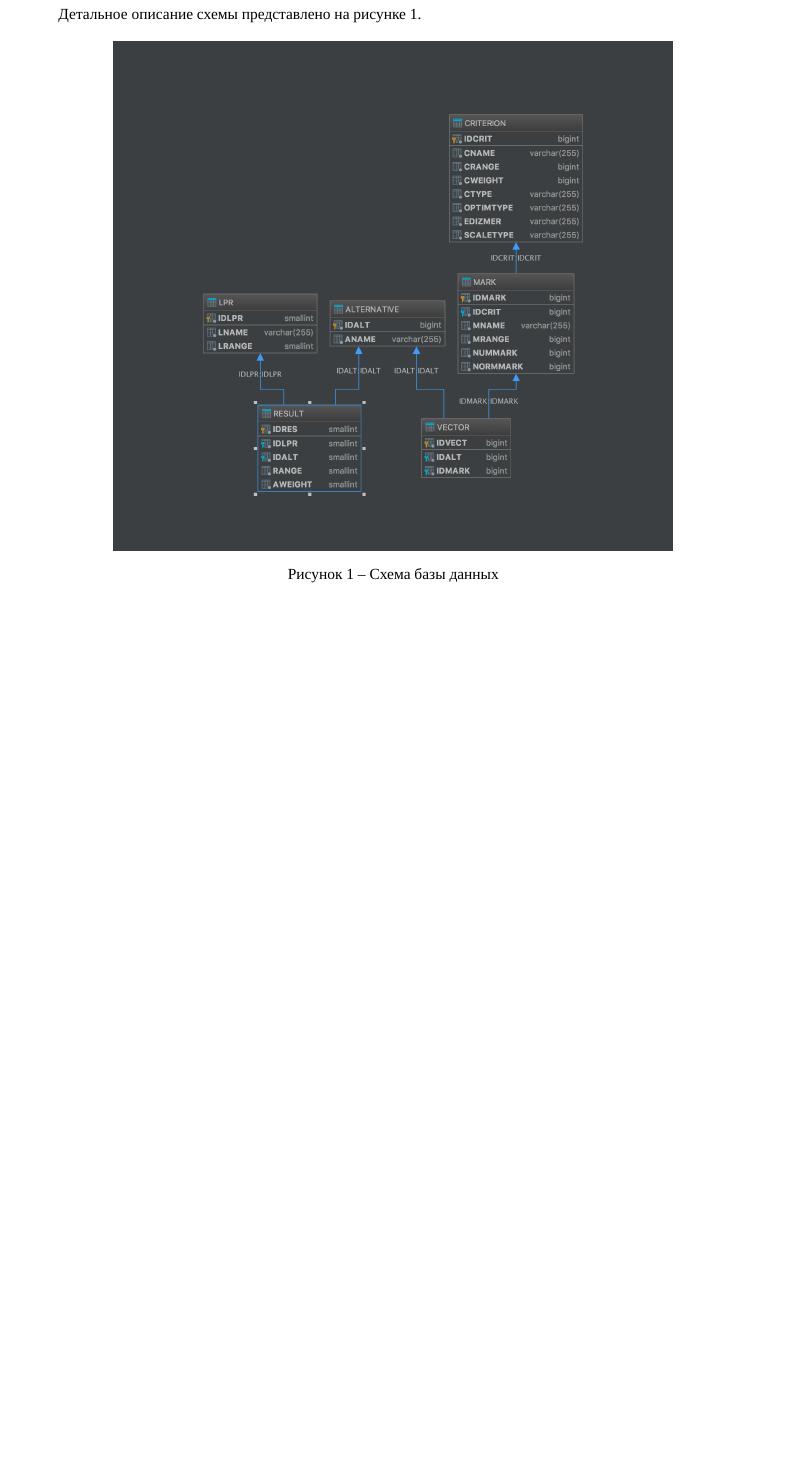
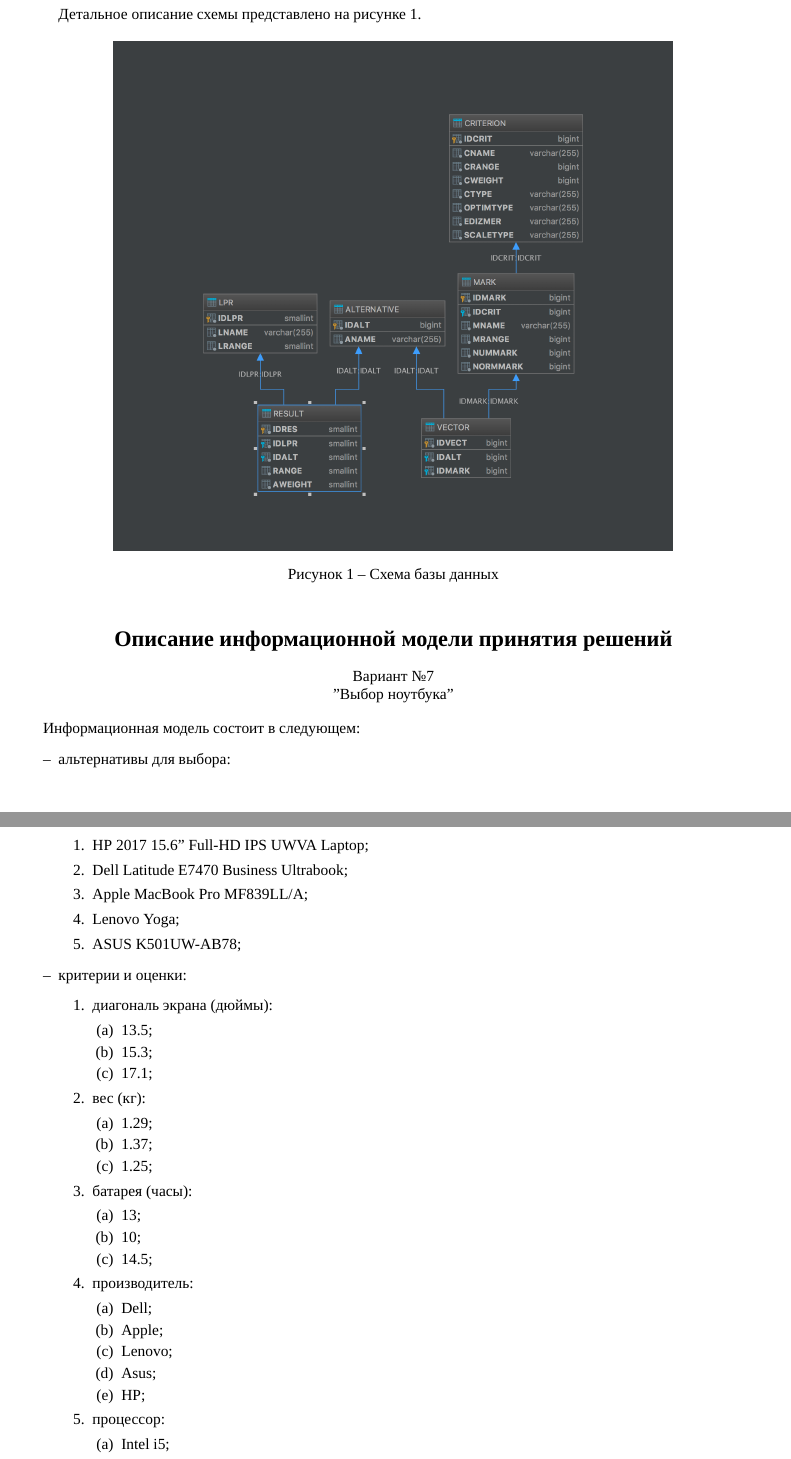
Before and after one commit to sektum/decision-theory, a LaTeX document (reports/lab1/lab1.tex): part of page 2 of 2 before the commit and two parts of pages 2 and 3 of 3 after it, the two joined at a grey line, cut so that both start at the same text, the shorter picture padded with empty space. Compiled offline with XeLaTeX; a missing font is replaced by an installed copy or a similar font.

Commit message:
Added info model info

```diff
--- a/reports/lab1/lab1.tex
+++ b/reports/lab1/lab1.tex
@@ -70,3 +70,55 @@
 \label{fig:schema}
 \end{figure}
 \end{itemize}
+
+\section*{Описание информационной модели принятия решений}
+
+\begin{center}
+Вариант №7
+
+"Выбор ноутбука"
+\end{center}
+
+Информационная модель состоит в следующем:
+\begin{itemize}
+\item альтернативы для выбора:
+\begin{enumerate}
+\item HP 2017 15.6" Full-HD IPS UWVA Laptop;
+\item Dell Latitude E7470 Business Ultrabook;
+\item Apple MacBook Pro MF839LL/A;
+\item Lenovo Yoga;
+\item ASUS K501UW-AB78;
+\end{enumerate}
+\item критерии и оценки:
+	\begin{enumerate}
+		\item диагональ экрана (дюймы):
+			\begin{enumerate}
+			\item 13.5;
+			\item 15.3;
+			\item 17.1;
+			\end{enumerate}
+		\item вес (кг):
+			\begin{enumerate}
+				\item 1.29;
+				\item 1.37;
+				\item 1.25;
+			\end{enumerate}
+		\item батарея (часы):
+			\begin{enumerate}
+				\item 13;
+				\item 10;
+				\item 14.5;
+			\end{enumerate}
+		\item производитель:
+			\begin{enumerate}
+				\item Dell;
+				\item Apple;
+				\item Lenovo;
+				\item Asus;
+				\item HP;
+			\end{enumerate}
+		\item процессор:
+			\begin{enumerate}
+				\item Intel i5;
+				\item Intel i7;
+				\item Intel i3;
```
Also changed, not shown: reports/lab1/lab1.tex (20 more changed lines).
